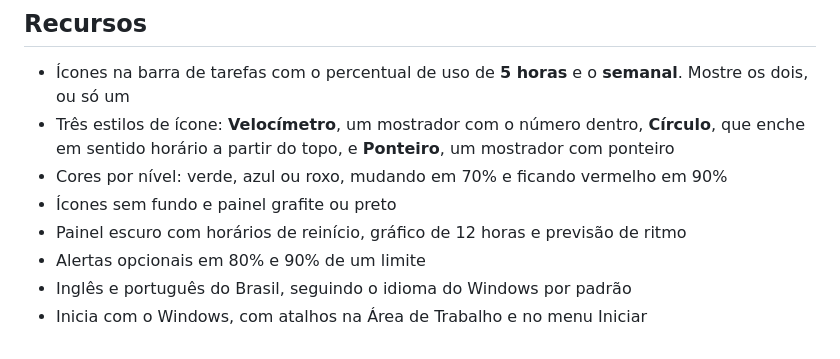
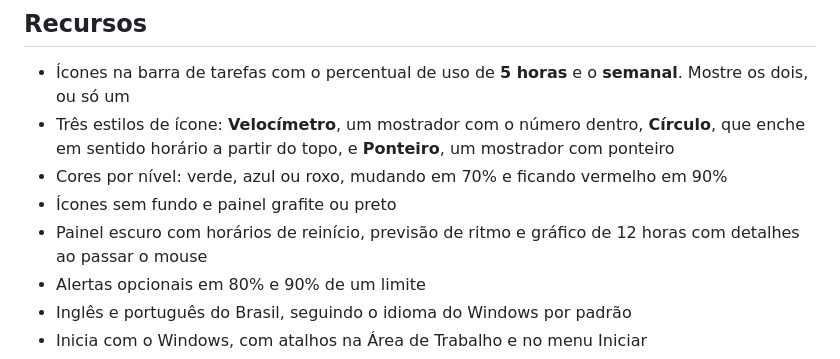
Before and after one commit to leotrvs/claude-usage-taskbar, a Markdown page: README.pt-BR.md, the part around the change. Drawn GitHub-style.

```diff
--- a/README.pt-BR.md
+++ b/README.pt-BR.md
@@ -14,7 +14,7 @@ Veja os limites de uso do Claude Code na barra de tarefas do Windows, sem precis
 - Três estilos de ícone: **Velocímetro**, um mostrador com o número dentro, **Círculo**, que enche em sentido horário a partir do topo, e **Ponteiro**, um mostrador com ponteiro
 - Cores por nível: verde, azul ou roxo, mudando em 70% e ficando vermelho em 90%
 - Ícones sem fundo e painel grafite ou preto
-- Painel escuro com horários de reinício, gráfico de 12 horas e previsão de ritmo
+- Painel escuro com horários de reinício, previsão de ritmo e gráfico de 12 horas com detalhes ao passar o mouse
 - Alertas opcionais em 80% e 90% de um limite
 - Inglês e português do Brasil, seguindo o idioma do Windows por padrão
 - Inicia com o Windows, com atalhos na Área de Trabalho e no menu Iniciar
```
Also changed, not shown: CHANGELOG.md (+4 -0 lines), README.md (+1 -1 lines), docs/images/panel-en.png, docs/images/panel-pt-BR.png, docs/images/settings-en.png, docs/images/settings-pt-BR.png, 2 other files.
